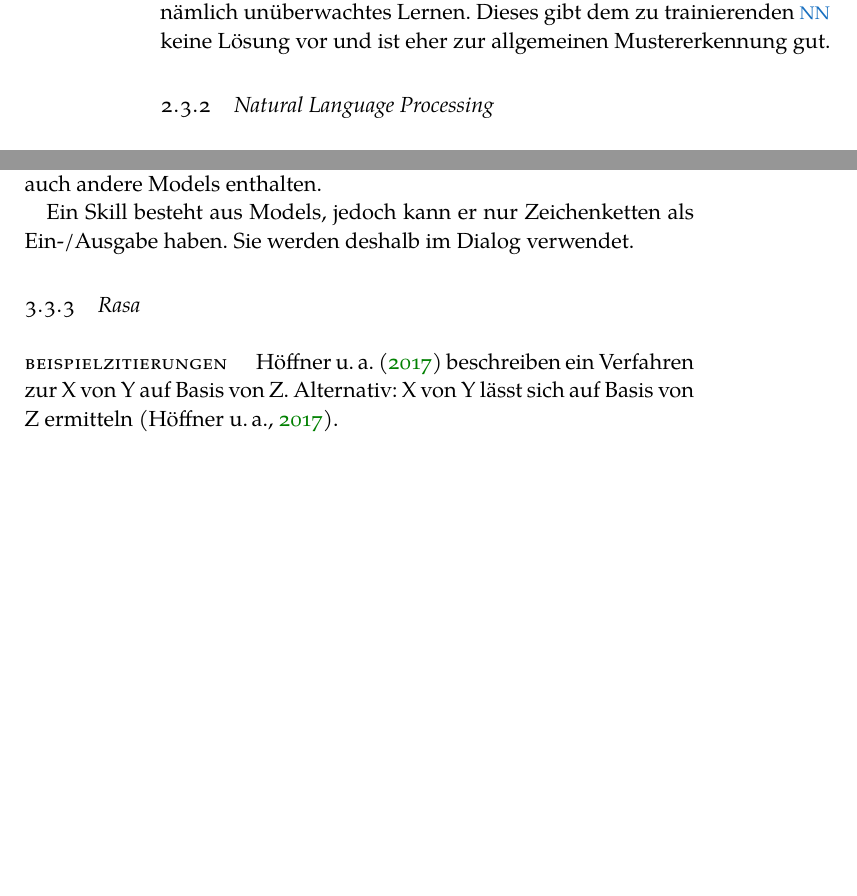
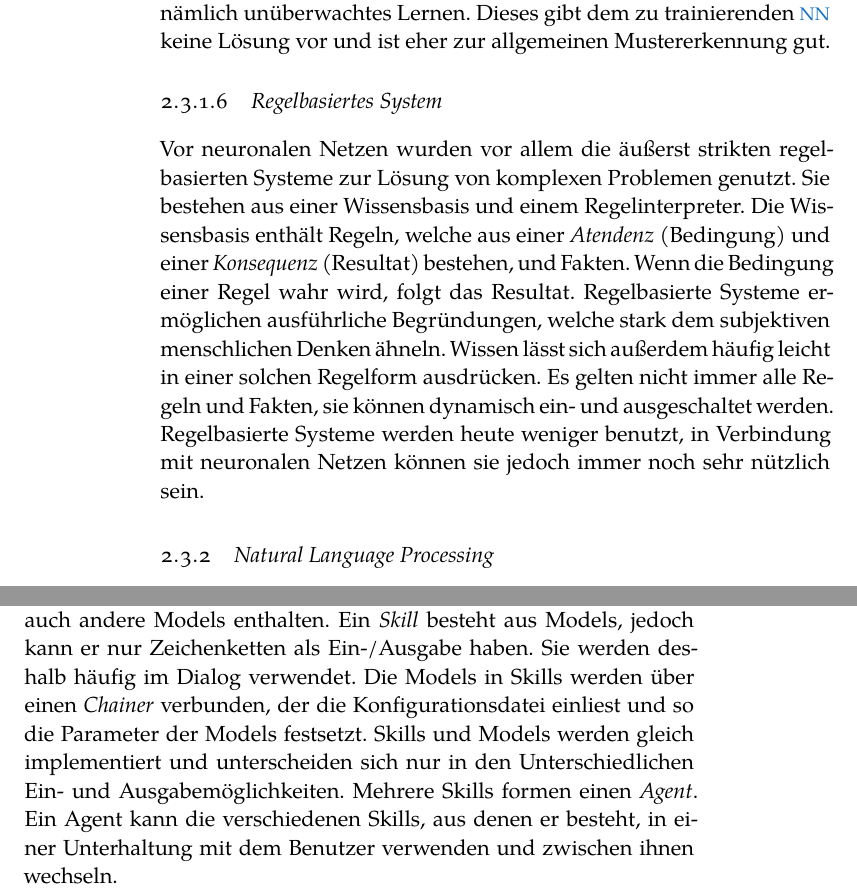
Before and after one commit to Yagnap/BeLL-Question-Answering-auf-Linked-Data-SNIK, a LaTeX thesis (thesis.tex, which reads Chapters/2Preliminaries.tex, Chapters/3RelatedWork.tex): two parts of pages 20 and 25 of 51, joined at a grey line, cut so that both start at the same text, the shorter picture padded with empty space. Compiled offline with XeLaTeX; a missing font is replaced by an installed copy or a similar font.

Commit message:
Regelbasiertes System

```diff
--- a/Chapters/2Preliminaries.tex
+++ b/Chapters/2Preliminaries.tex
@@ -231,6 +233,17 @@ Google hat die Eingaben, muss sich für die Ausgaben allerdings an seine Nutzer
 Ohne die Ausgaben hätte man nämlich unüberwachtes Lernen.
 Dieses gibt dem zu trainierenden \ac{nn} keine Lösung vor und ist eher zur allgemeinen Mustererkennung gut.
 
+\subsubsection{Regelbasiertes System}
+
+Vor neuronalen Netzen wurden vor allem die äußerst strikten regelbasierten Systeme zur Lösung von komplexen Problemen genutzt.
+Sie bestehen aus einer Wissensbasis und einem Regelinterpreter.
+Die Wissensbasis enthält Regeln, welche aus einer \emph{Atendenz} (Bedingung) und einer \emph{Konsequenz} (Resultat) bestehen, und Fakten.
+Wenn die Bedingung einer Regel wahr wird, folgt das Resultat.
+Regelbasierte Systeme ermöglichen ausführliche Begründungen, welche stark dem subjektiven menschlichen Denken ähneln.
+Wissen lässt sich außerdem häufig leicht in einer solchen Regelform ausdrücken.
+Es gelten nicht immer alle Regeln und Fakten, sie können dynamisch ein- und ausgeschaltet werden.
+Regelbasierte Systeme werden heute weniger benutzt, in Verbindung mit neuronalen Netzen können sie jedoch immer noch sehr nützlich sein.
+
 \subsection{Natural Language Processing}
 
 \acf{nlp} ist die automatische Verarbeitung von natürlicher Sprache, also Sprache, wie sie Menschen sprechen und schreiben.
--- a/Chapters/3RelatedWork.tex
+++ b/Chapters/3RelatedWork.tex
@@ -53,12 +54,8 @@ Ein Model ist eine in TensorFlow\todo{erklären was tensorflow ist} implementier
 die sowohl ein neuronales Netz als auch ein nichtneuronales oder regelbasiertes System sein kann.
 Models können auch andere Models enthalten.
-
-Ein Skill besteht aus Models, jedoch kann er nur Zeichenketten als Ein-/Ausgabe haben.
-Sie werden deshalb im Dialog verwendet.
-
-\subsection{Rasa}
-
-
-\paragraph{Beispielzitierungen}
-\citet{sniktec} beschreiben ein Verfahren zur X von Y auf Basis von Z.
-Alternativ: X von Y lässt sich auf Basis von Z ermitteln~\citep{sniktec}.
+Ein \emph{Skill} besteht aus Models, jedoch kann er nur Zeichenketten als Ein-/Ausgabe haben.
+Sie werden deshalb häufig im Dialog verwendet.
+Die Models in Skills werden über einen \emph{Chainer} verbunden, der die Konfigurationsdatei einliest und so die Parameter der Models festsetzt.
+Skills und Models werden gleich implementiert und unterscheiden sich nur in den Unterschiedlichen Ein- und Ausgabemöglichkeiten.
+Mehrere Skills formen einen \emph{Agent}.
+Ein Agent kann die verschiedenen Skills, aus denen er besteht, in einer Unterhaltung mit dem Benutzer verwenden und zwischen ihnen wechseln.
```
Also changed, not shown: Chapters/2Preliminaries.tex (2 more changed lines), Chapters/3RelatedWork.tex (5 more changed lines).
